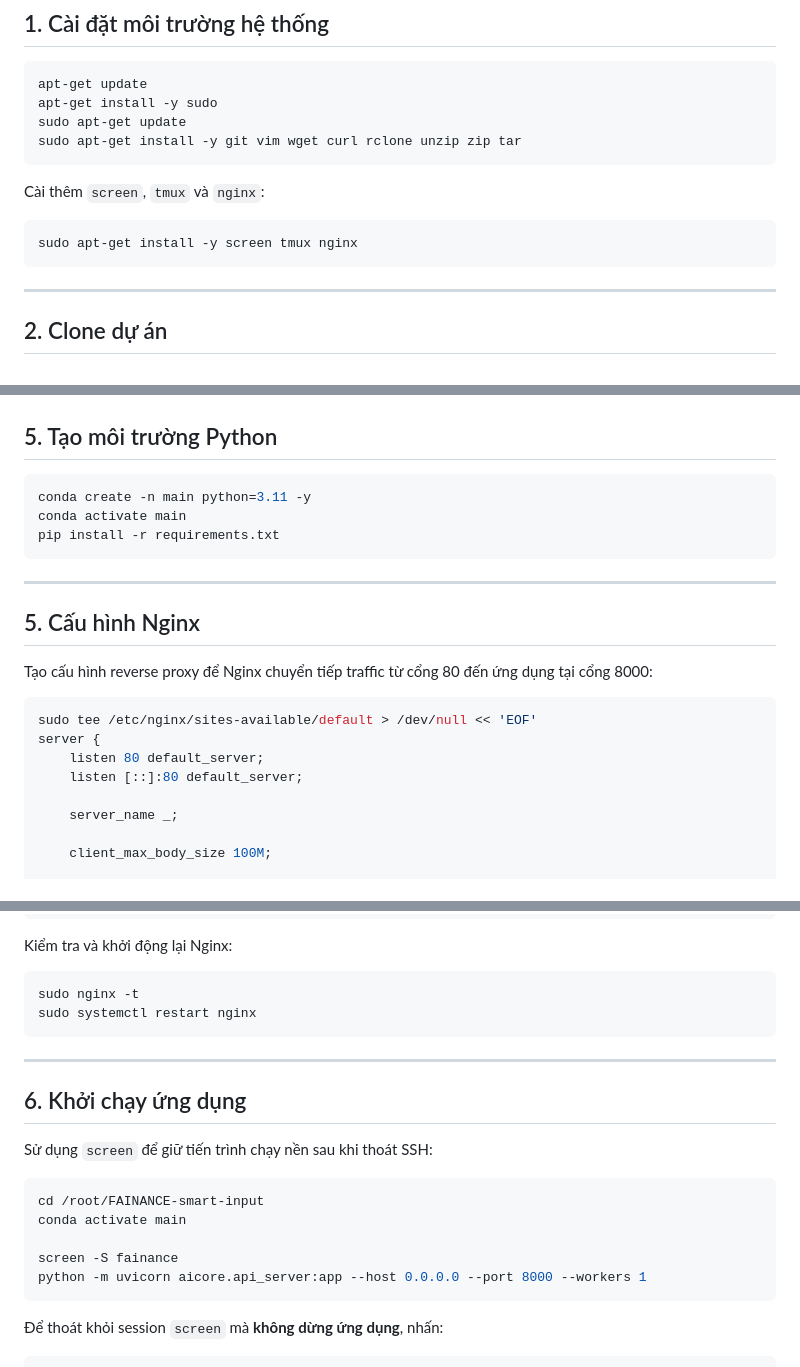
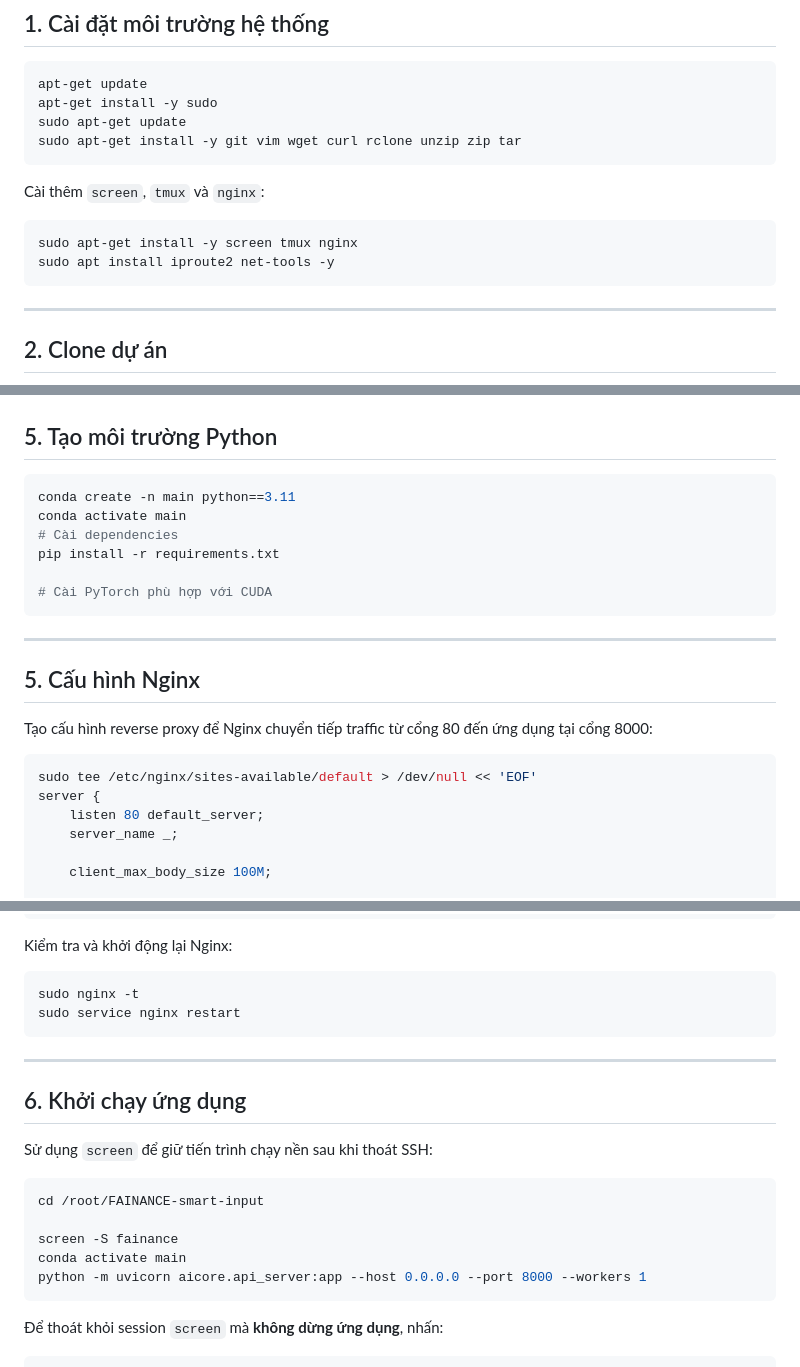
Before and after one commit to BaryuH/FAINANCE-smart-input, a Markdown page: aicore/README.md, 3 parts joined by grey strips. GitHub-like rendering.

````diff
--- a/aicore/README.md
+++ b/aicore/README.md
@@ -27,6 +27,7 @@ Cài thêm `screen`, `tmux` và `nginx`:
 
 ```bash
 sudo apt-get install -y screen tmux nginx
+sudo apt install iproute2 net-tools -y
 ```
 
 ---
@@ -80,9 +81,12 @@ OLLAMA_TIMEOUT_SECONDS=60              # Timeout (giây) cho mỗi request
 ## 5. Tạo môi trường Python
 
 ```bash
-conda create -n main python=3.11 -y
+conda create -n main python==3.11
 conda activate main
+# Cài dependencies
 pip install -r requirements.txt
+
+# Cài PyTorch phù hợp với CUDA
 ```
 
 ---
@@ -95,8 +99,6 @@ Tạo cấu hình reverse proxy để Nginx chuyển tiếp traffic từ cổng
 sudo tee /etc/nginx/sites-available/default > /dev/null << 'EOF'
 server {
     listen 80 default_server;
-    listen [::]:80 default_server;
-
     server_name _;
 
     client_max_body_size 100M;
@@ -125,7 +127,7 @@ Kiểm tra và khởi động lại Nginx:
 
 ```bash
 sudo nginx -t
-sudo systemctl restart nginx
+sudo service nginx restart
 ```
 
 ---
@@ -136,9 +138,9 @@ Sử dụng `screen` để giữ tiến trình chạy nền sau khi thoát SSH:
 
 ```bash
 cd /root/FAINANCE-smart-input
-conda activate main
 
 screen -S fainance
+conda activate main
 python -m uvicorn aicore.api_server:app --host 0.0.0.0 --port 8000 --workers 1
 ```
 
````
